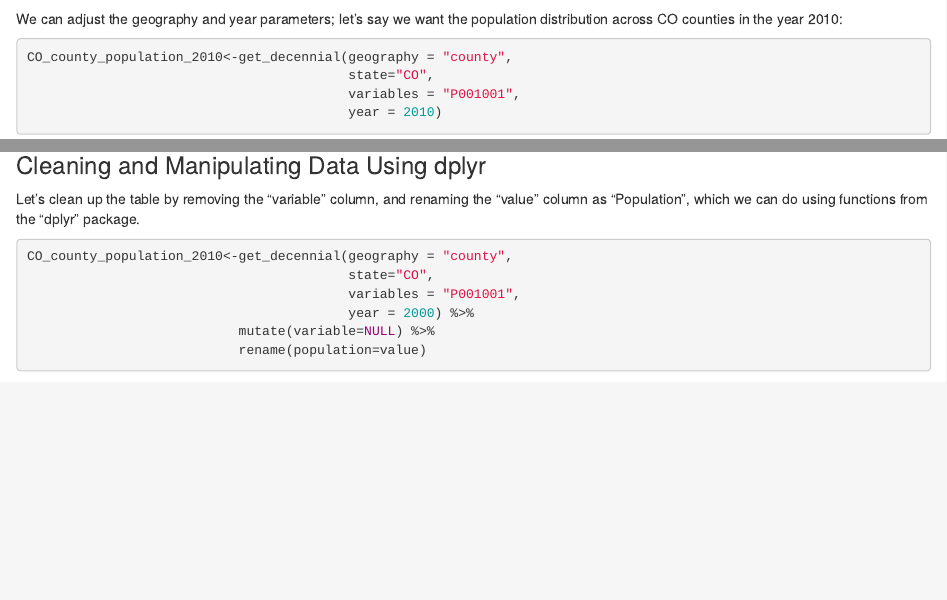
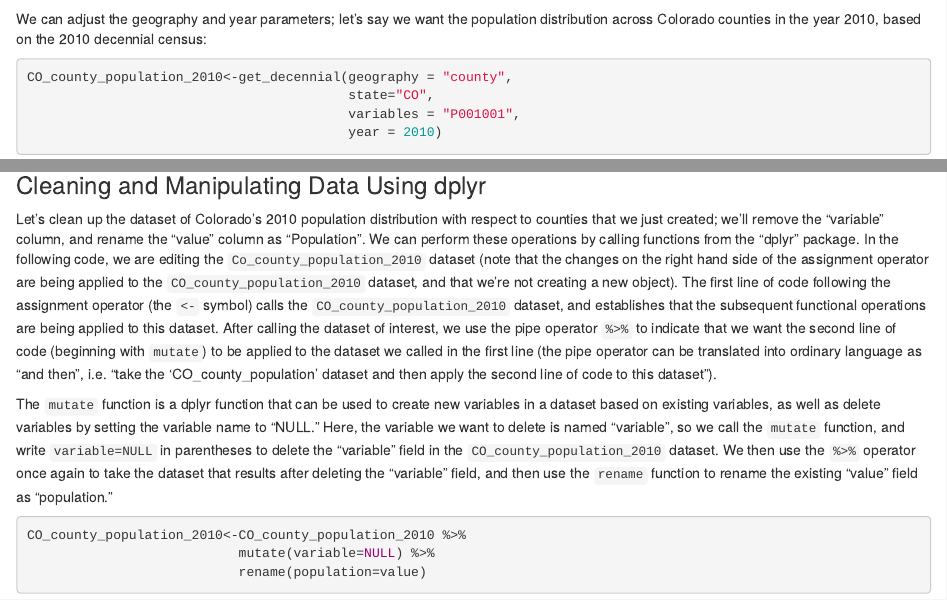
Before and after one commit to aranganath24/census_workshop, an R Markdown document (census_workshop.Rmd): the page in a window 1100 px wide, from 800 px down, and a second part further down, joined at a grey line. Rendered offline with R 4.5, knitr and Pandoc, with nearby package versions; some code elsewhere in the file could not run offline.

Commit message:
begins adding inline code formatting

````diff
--- a/census_workshop.Rmd
+++ b/census_workshop.Rmd
@@ -53,7 +53,7 @@ kable(head(state_population_2010))
 ```
 
 We can adjust the geography and year parameters; let's say we want the population distribution
-across CO counties in the year 2010:
+across Colorado counties in the year 2010, based on the 2010 decennial census:
 
 ```{r,message=FALSE}
 CO_county_population_2010<-get_decennial(geography = "county",
@@ -69,13 +69,12 @@ kable(head(CO_county_population_2010))
 
 ### Cleaning and Manipulating Data Using dplyr
 
-Let's clean up the table by removing the "variable" column, and renaming the "value" column as "Population", which we can do using functions from the "dplyr" package.
+Let's clean up the dataset of Colorado's 2010 population distribution with respect to counties that we just created; we'll remove the "variable" column, and rename the "value" column as "Population". We can perform these operations by calling functions from the "dplyr" package. In the following code, we are editing the `Co_county_population_2010` dataset (note that the changes on the right hand side of the assignment operator are being applied to the `CO_county_population_2010` dataset, and that we're not creating a new object). The first line of code following the assignment operator (the `<-` symbol) calls the `CO_county_population_2010` dataset, and establishes that the subsequent functional operations are being applied to this dataset. After calling the dataset of interest, we use the pipe operator ` %>% `  to indicate that we want the second line of code (beginning with `mutate`) to be applied to the dataset we called in the first line (the pipe operator can be translated into ordinary language as "and then", i.e. "take the 'CO_county_population' dataset and then apply the second line of code to this dataset").
+
+The `mutate` function is a dplyr function that can be used to create new variables in a dataset based on existing variables, as well as delete variables by setting the variable name to "NULL." Here, the variable we want to delete is named "variable", so we call the `mutate` function, and write `variable=NULL` in parentheses to delete the "variable" field in the `CO_county_population_2010` dataset. We then use the `%>%` operator once again to take the dataset that results after deleting the "variable" field, and then use the `rename` function to rename the existing "value" field as "population."
 
 ```{r, message=FALSE}
-CO_county_population_2010<-get_decennial(geography = "county",
-                                         state="CO",
-                                         variables = "P001001",
-                                         year = 2000) %>%
+CO_county_population_2010<-CO_county_population_2010 %>%
                            mutate(variable=NULL) %>%
                            rename(population=value)
 
````
